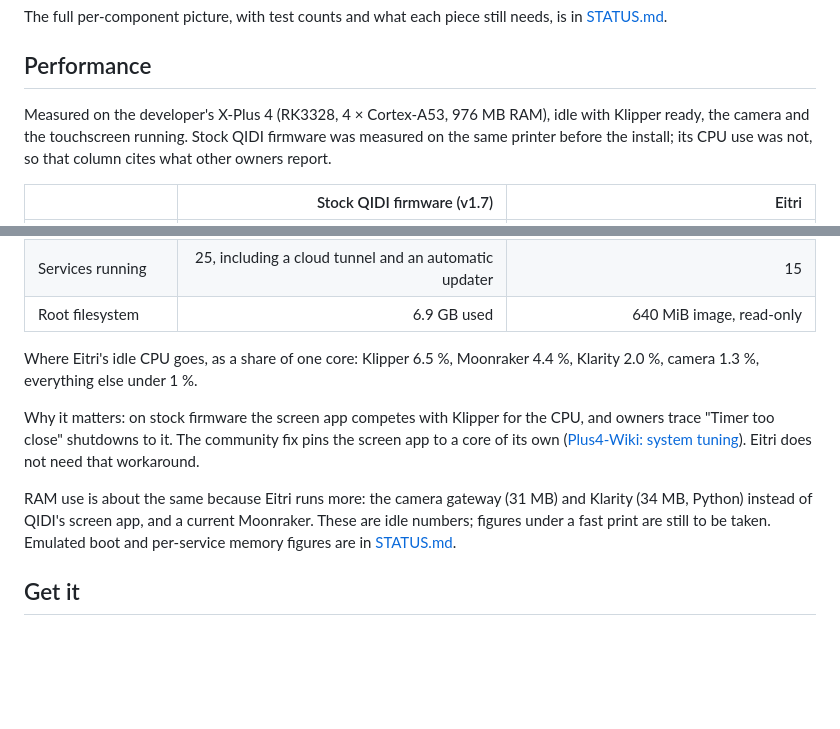
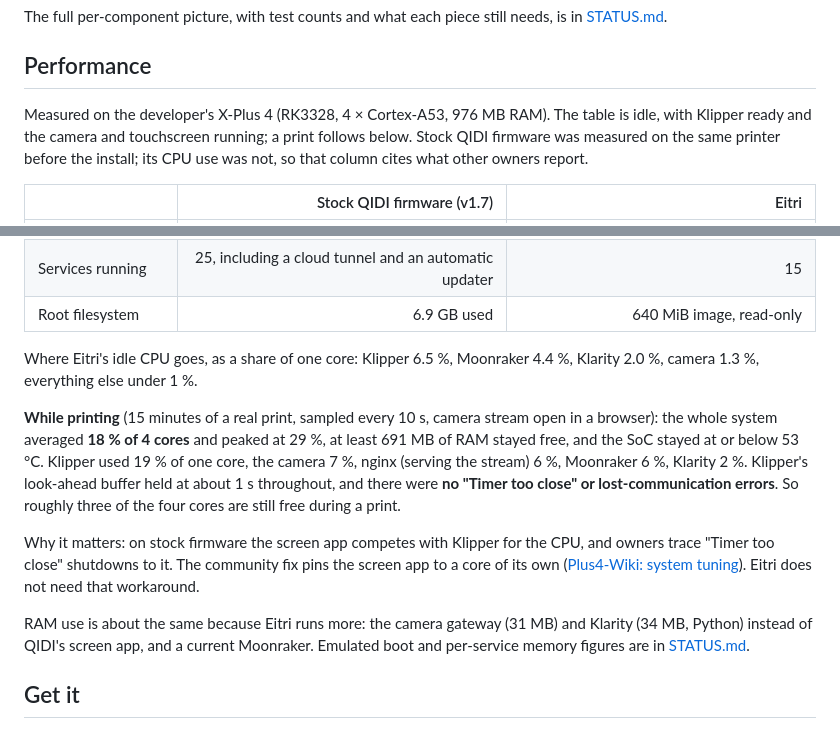
Before and after one commit to MakerViking/eitri, a Markdown page: README.md, 2 parts joined by grey strips. GitHub-like rendering; blank space fills up the shorter version.

Commit message:
README: CPU, RAM and temperature during a real print

```diff
--- a/README.md
+++ b/README.md
@@ -134,8 +134,8 @@ The full per-component picture, with test counts and what each piece still needs
 
 ## Performance
 
-Measured on the developer's X-Plus 4 (RK3328, 4 × Cortex-A53, 976 MB RAM), idle with
-Klipper ready, the camera and the touchscreen running. Stock QIDI firmware was measured on
+Measured on the developer's X-Plus 4 (RK3328, 4 × Cortex-A53, 976 MB RAM). The table is
+idle, with Klipper ready and the camera and touchscreen running; a print follows below. Stock QIDI firmware was measured on
 the same printer before the install; its CPU use was not, so that column cites what other
 owners report.
 
@@ -152,14 +152,21 @@ owners report.
 Where Eitri's idle CPU goes, as a share of one core: Klipper 6.5 %, Moonraker 4.4 %,
 Klarity 2.0 %, camera 1.3 %, everything else under 1 %.
 
+**While printing** (15 minutes of a real print, sampled every 10 s, camera stream open in a
+browser): the whole system averaged **18 % of 4 cores** and peaked at 29 %, at least 691 MB
+of RAM stayed free, and the SoC stayed at or below 53 °C. Klipper used 19 % of one core,
+the camera 7 %, nginx (serving the stream) 6 %, Moonraker 6 %, Klarity 2 %. Klipper's
+look-ahead buffer held at about 1 s throughout, and there were **no "Timer too close" or
+lost-communication errors**. So roughly three of the four cores are still free during a
+print.
+
 Why it matters: on stock firmware the screen app competes with Klipper for the CPU, and
 owners trace "Timer too close" shutdowns to it. The community fix pins the screen app to a
 core of its own ([Plus4-Wiki: system tuning](https://github.com/qidi-community/Plus4-Wiki/blob/main/content/system-tuning/README.md)).
 Eitri does not need that workaround.
 
 RAM use is about the same because Eitri runs more: the camera gateway (31 MB) and Klarity
-(34 MB, Python) instead of QIDI's screen app, and a current Moonraker. These are idle
-numbers; figures under a fast print are still to be taken. Emulated boot and per-service
+(34 MB, Python) instead of QIDI's screen app, and a current Moonraker. Emulated boot and per-service
 memory figures are in [STATUS.md](STATUS.md#measurements-qemu-virt-no-printer).
 
 ## Get it
```
